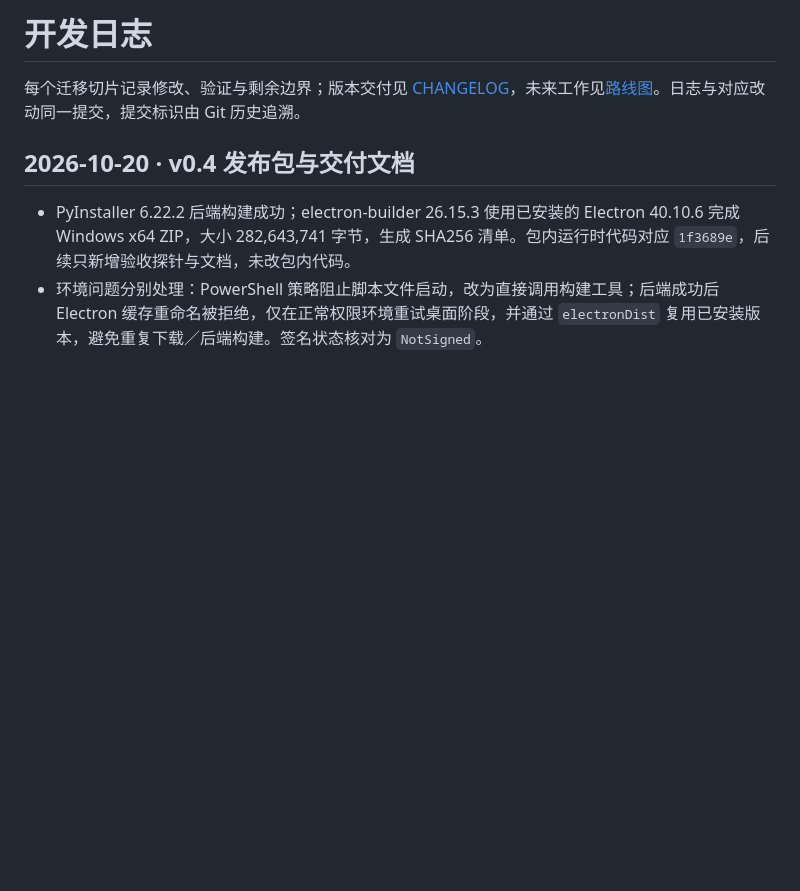
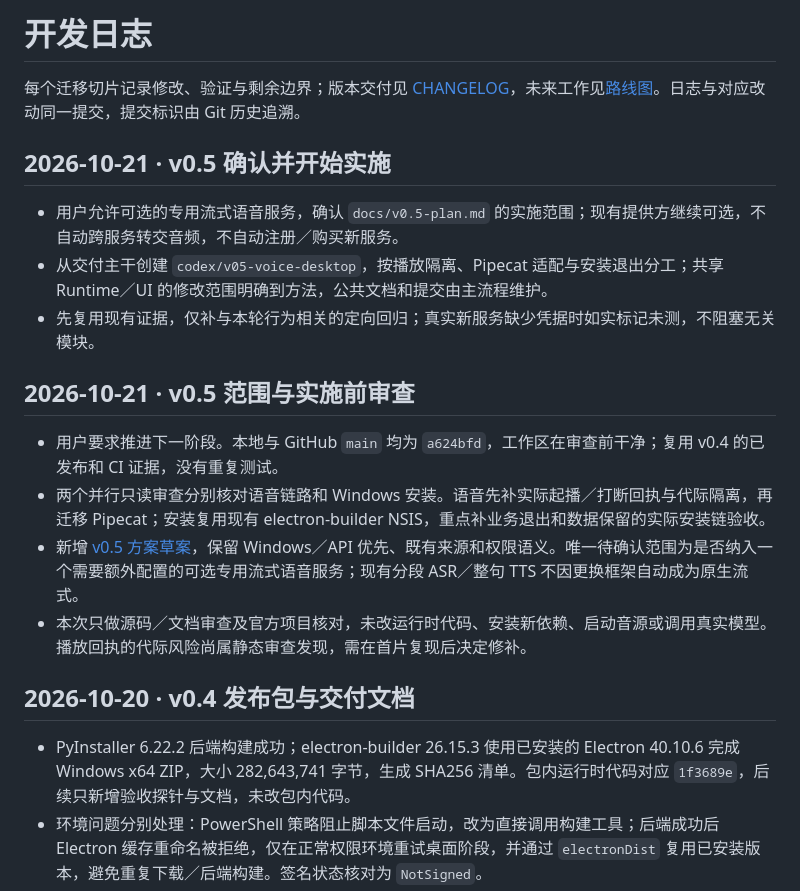
Before and after one commit to MuzeAnisichael/GreatSage, a Markdown page: docs/development-log.md, the part around the change. Drawn GitHub-style; blank space fills up the shorter version.

Commit message:
docs(v0.5): confirm speech and Windows delivery scope

```diff
--- a/docs/development-log.md
+++ b/docs/development-log.md
@@ -1,6 +1,19 @@
 # 开发日志
 
 每个迁移切片记录修改、验证与剩余边界；版本交付见 [CHANGELOG](../CHANGELOG.md)，未来工作见[路线图](roadmap.md)。日志与对应改动同一提交，提交标识由 Git 历史追溯。
+
+## 2026-10-21 · v0.5 确认并开始实施
+
+- 用户允许可选的专用流式语音服务，确认 `docs/v0.5-plan.md` 的实施范围；现有提供方继续可选，不自动跨服务转交音频，不自动注册／购买新服务。
+- 从交付主干创建 `codex/v05-voice-desktop`，按播放隔离、Pipecat 适配与安装退出分工；共享 Runtime／UI 的修改范围明确到方法，公共文档和提交由主流程维护。
+- 先复用现有证据，仅补与本轮行为相关的定向回归；真实新服务缺少凭据时如实标记未测，不阻塞无关模块。
+
+## 2026-10-21 · v0.5 范围与实施前审查
+
+- 用户要求推进下一阶段。本地与 GitHub `main` 均为 `a624bfd`，工作区在审查前干净；复用 v0.4 的已发布和 CI 证据，没有重复测试。
+- 两个并行只读审查分别核对语音链路和 Windows 安装。语音先补实际起播／打断回执与代际隔离，再迁移 Pipecat；安装复用现有 electron-builder NSIS，重点补业务退出和数据保留的实际安装链验收。
+- 新增 [v0.5 方案草案](v0.5-plan.md)，保留 Windows／API 优先、既有来源和权限语义。唯一待确认范围为是否纳入一个需要额外配置的可选专用流式语音服务；现有分段 ASR／整句 TTS 不因更换框架自动成为原生流式。
+- 本次只做源码／文档审查及官方项目核对，未改运行时代码、安装新依赖、启动音源或调用真实模型。播放回执的代际风险尚属静态审查发现，需在首片复现后决定修补。
 
 ## 2026-10-20 · v0.4 发布包与交付文档
 
```
Also changed, not shown: AGENTS.md (+1 -0 lines), docs/v0.5-plan.md (added, +56 -0 lines).
